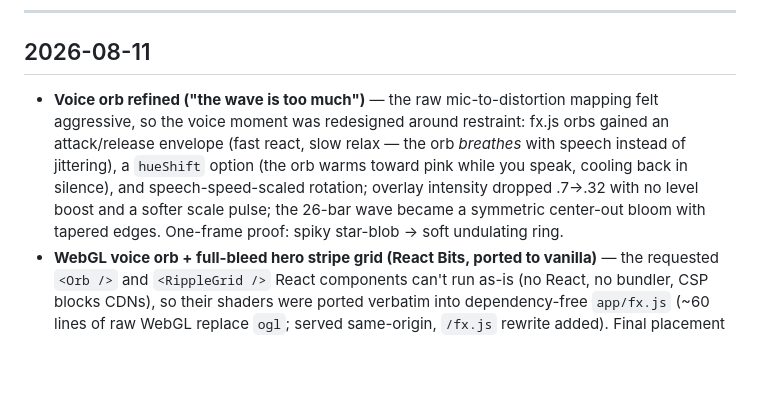
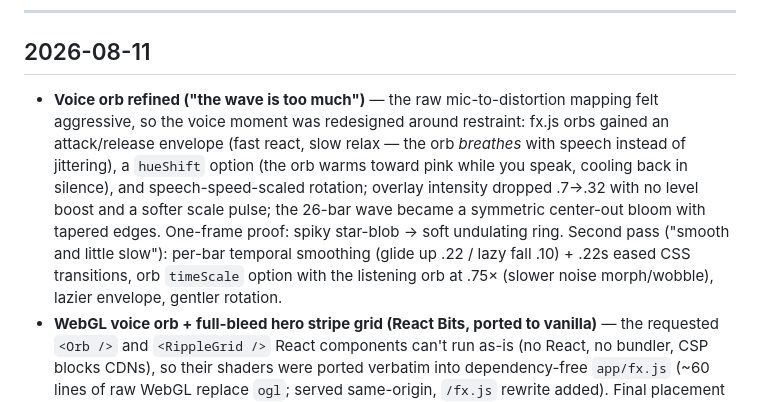
Before and after one commit to Hustle-Forever/My_Gaming_Project_2026, a Markdown page: docs/DAILY_PROGRESS.md, the part around the change. Rendered like a GitHub page; blank space fills up the shorter version.

Commit message:
docs: log wave smoothing pass
Co-Authored-By: Claude Fable 5 <noreply@anthropic.com>

```diff
--- a/docs/DAILY_PROGRESS.md
+++ b/docs/DAILY_PROGRESS.md
@@ -8,7 +8,7 @@
 
 ## 2026-08-11
 
-- **Voice orb refined ("the wave is too much")** — the raw mic-to-distortion mapping felt aggressive, so the voice moment was redesigned around restraint: fx.js orbs gained an attack/release envelope (fast react, slow relax — the orb *breathes* with speech instead of jittering), a `hueShift` option (the orb warms toward pink while you speak, cooling back in silence), and speech-speed-scaled rotation; overlay intensity dropped .7→.32 with no level boost and a softer scale pulse; the 26-bar wave became a symmetric center-out bloom with tapered edges. One-frame proof: spiky star-blob → soft undulating ring.
+- **Voice orb refined ("the wave is too much")** — the raw mic-to-distortion mapping felt aggressive, so the voice moment was redesigned around restraint: fx.js orbs gained an attack/release envelope (fast react, slow relax — the orb *breathes* with speech instead of jittering), a `hueShift` option (the orb warms toward pink while you speak, cooling back in silence), and speech-speed-scaled rotation; overlay intensity dropped .7→.32 with no level boost and a softer scale pulse; the 26-bar wave became a symmetric center-out bloom with tapered edges. One-frame proof: spiky star-blob → soft undulating ring. Second pass ("smooth and little slow"): per-bar temporal smoothing (glide up .22 / lazy fall .10) + .22s eased CSS transitions, orb `timeScale` option with the listening orb at .75× (slower noise morph/wobble), lazier envelope, gentler rotation.
 - **WebGL voice orb + full-bleed hero stripe grid (React Bits, ported to vanilla)** — the requested `<Orb />` and `<RippleGrid />` React components can't run as-is (no React, no bundler, CSP blocks CDNs), so their shaders were ported verbatim into dependency-free `app/fx.js` (~60 lines of raw WebGL replace `ogl`; served same-origin, `/fx.js` rewrite added). Final placement after two owner corrections (first draft stacked orb+grid in the hero AND left the CSS halo/ring under the overlay blob — rule learned: **one effect per place, orb = voice only, grid = hero only**): the listening overlay's orb is WebGL with mic level driving shader distortion + spin (`setLevel` from the analyser loop) — the "wave when I talk" effect — always dark-style because a light shader background paints an opaque square that can't match the blurred backdrop; the hero keeps its ORIGINAL layout (CSS mini-orb restored, aurora removed) over a full-bleed subtle lime ripple grid. Two port extensions were needed for full-bleed: soft exponential vignette (upstream formula hard-clips to zero past half the container width) and `fadeDistance<=0` disabling the center-spotlight fade. Theme-aware, hidden containers skip rendering, DPR≤2, reduced-motion/no-WebGL → CSS fallbacks. Verified over 7 screenshot iterations at 1200px/390px, dark/light, simulated-voice overlay.
 ## 2026-08-10
 
```
